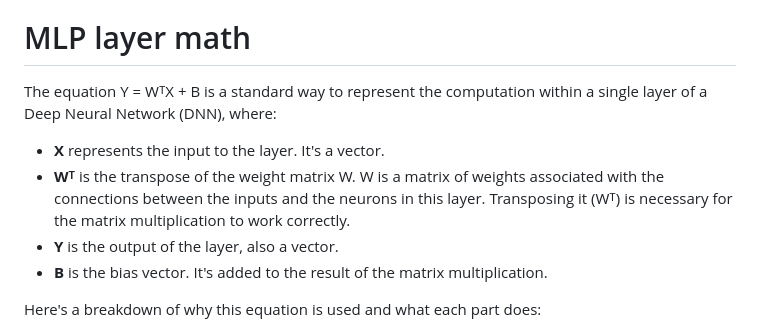
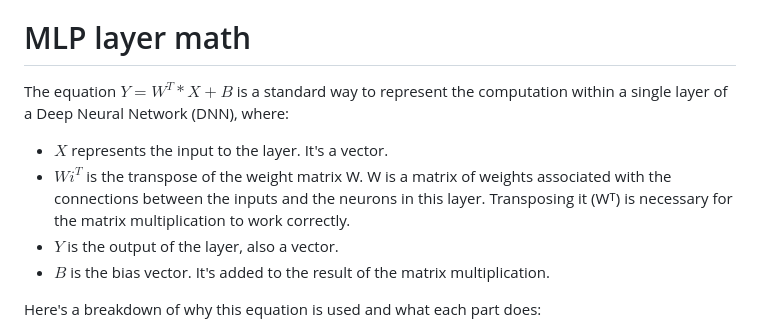
Before and after one commit to branes-ai/domain_flow, a Markdown page: README.md, the part around the change printed below. Drawn GitHub-style.

Commit message:
WIP: trying to use MathJax

```diff
--- a/README.md
+++ b/README.md
@@ -51,12 +51,12 @@ Where:
 
 # MLP layer math
 
-The equation Y = WᵀX + B is a standard way to represent the computation within a single layer of a Deep Neural Network (DNN), where:
+The equation $Y = W^T * X + B$ is a standard way to represent the computation within a single layer of a Deep Neural Network (DNN), where:
 
-*   **X** represents the input to the layer.  It's a vector.
-*   **Wᵀ** is the transpose of the weight matrix W.  W is a matrix of weights associated with the connections between the inputs and the neurons in this layer. Transposing it (Wᵀ) is necessary for the matrix multiplication to work correctly.
-*   **Y** is the output of the layer, also a vector.
-*   **B** is the bias vector.  It's added to the result of the matrix multiplication.
+*   $X$ represents the input to the layer.  It's a vector.
+*   $Wi^T$ is the transpose of the weight matrix W.  W is a matrix of weights associated with the connections between the inputs and the neurons in this layer. Transposing it (Wᵀ) is necessary for the matrix multiplication to work correctly.
+*   $Y$ is the output of the layer, also a vector.
+*   $B$ is the bias vector.  It's added to the result of the matrix multiplication.
 
 Here's a breakdown of why this equation is used and what each part does:
 
```
Also changed, not shown: other parts of README.md (+3 -3 lines).
